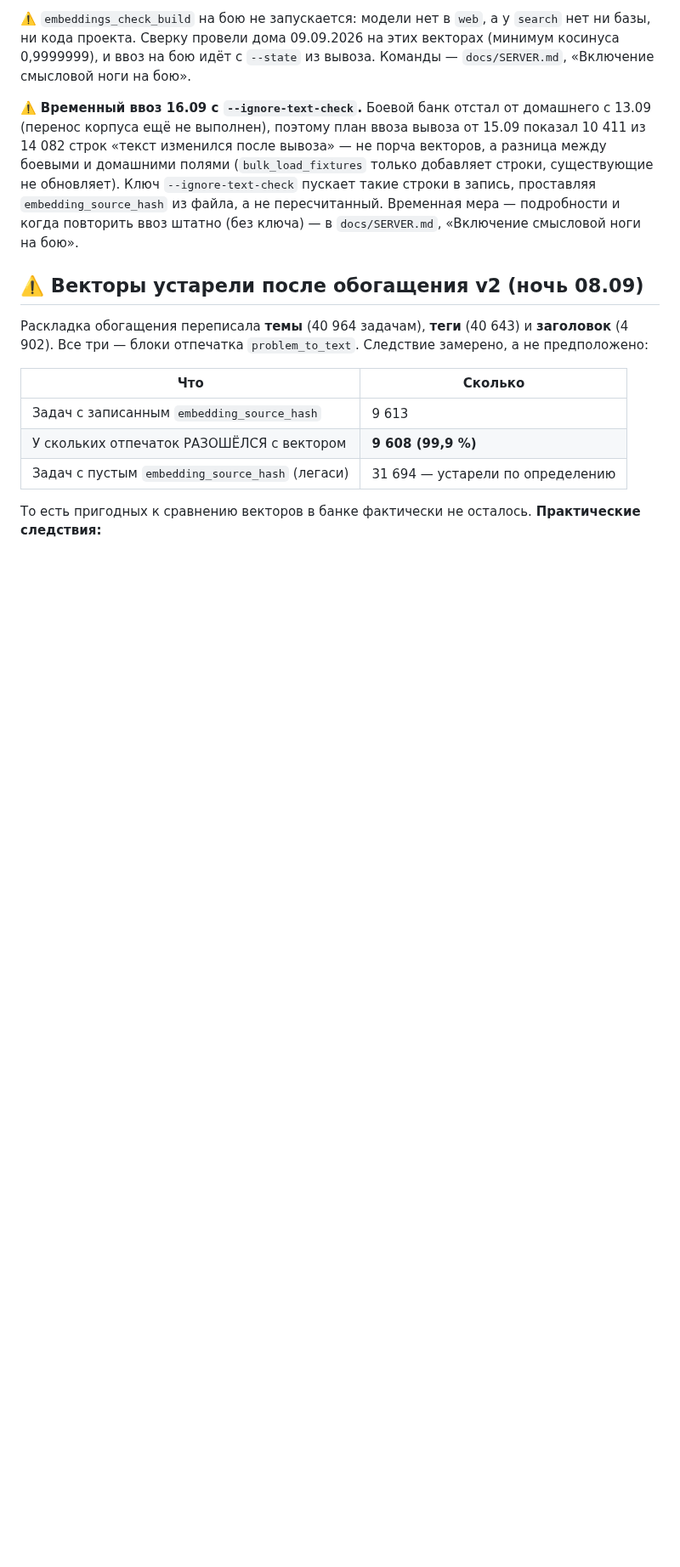
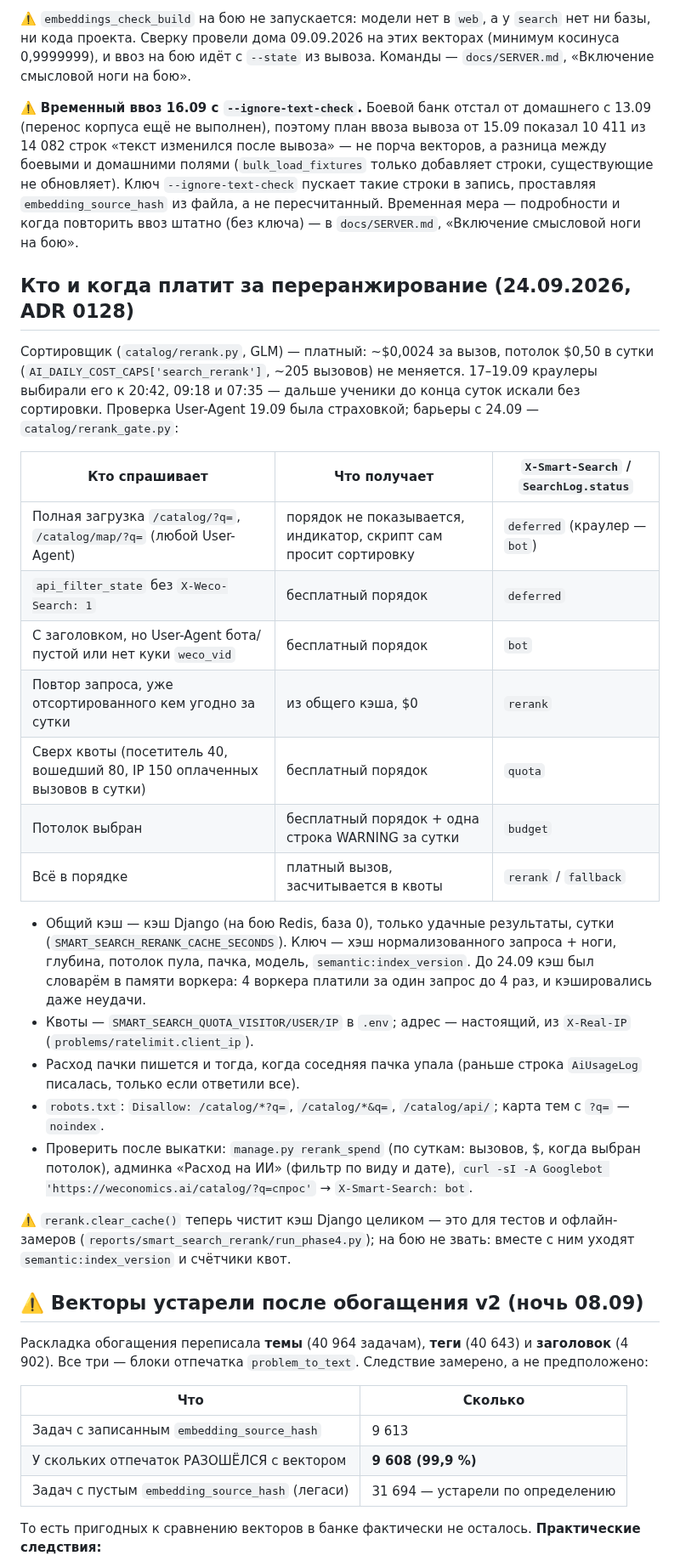
Before and after one commit to malinovskiy-makar/qls, a Markdown page: docs/EMBEDDINGS.md, the part around the change. Shown at 85% size. Drawn GitHub-style; blank space fills up the shorter version.

Commit message:
docs/EMBEDDINGS.md: кто и когда платит за переранжирование (24.09)
Co-Authored-By: Claude Opus 5.5 <noreply@anthropic.com>

```diff
--- a/docs/EMBEDDINGS.md
+++ b/docs/EMBEDDINGS.md
@@ -348,6 +348,44 @@ compose у `search` `start_period: 240s`, `interval: 15s`; `web` от здоро
 подробности и когда повторить ввоз штатно (без ключа) — в `docs/SERVER.md`,
 «Включение смысловой ноги на бою».
 
+## Кто и когда платит за переранжирование (24.09.2026, ADR 0128)
+
+Сортировщик (`catalog/rerank.py`, GLM) — платный: ~$0,0024 за вызов, потолок
+$0,50 в сутки (`AI_DAILY_COST_CAPS['search_rerank']`, ~205 вызовов) не
+меняется. 17–19.09 краулеры выбирали его к 20:42, 09:18 и 07:35 — дальше
+ученики до конца суток искали без сортировки. Проверка User-Agent 19.09 была
+страховкой; барьеры с 24.09 — `catalog/rerank_gate.py`:
+
+| Кто спрашивает | Что получает | `X-Smart-Search` / `SearchLog.status` |
+|---|---|---|
+| Полная загрузка `/catalog/?q=`, `/catalog/map/?q=` (любой User-Agent) | порядок не показывается, индикатор, скрипт сам просит сортировку | `deferred` (краулер — `bot`) |
+| `api_filter_state` без `X-Weco-Search: 1` | бесплатный порядок | `deferred` |
+| С заголовком, но User-Agent бота/пустой или нет куки `weco_vid` | бесплатный порядок | `bot` |
+| Повтор запроса, уже отсортированного кем угодно за сутки | из общего кэша, $0 | `rerank` |
+| Сверх квоты (посетитель 40, вошедший 80, IP 150 оплаченных вызовов в сутки) | бесплатный порядок | `quota` |
+| Потолок выбран | бесплатный порядок + одна строка WARNING за сутки | `budget` |
+| Всё в порядке | платный вызов, засчитывается в квоты | `rerank` / `fallback` |
+
+- Общий кэш — кэш Django (на бою Redis, база 0), только удачные результаты,
+  сутки (`SMART_SEARCH_RERANK_CACHE_SECONDS`). Ключ — хэш нормализованного
+  запроса + ноги, глубина, потолок пула, пачка, модель, `semantic:index_version`.
+  До 24.09 кэш был словарём в памяти воркера: 4 воркера платили за один
+  запрос до 4 раз, и кэшировались даже неудачи.
+- Квоты — `SMART_SEARCH_QUOTA_VISITOR/USER/IP` в `.env`; адрес — настоящий,
+  из `X-Real-IP` (`problems/ratelimit.client_ip`).
+- Расход пачки пишется и тогда, когда соседняя пачка упала (раньше строка
+  `AiUsageLog` писалась, только если ответили все).
+- `robots.txt`: `Disallow: /catalog/*?q=`, `/catalog/*&q=`, `/catalog/api/`;
+  карта тем с `?q=` — `noindex`.
+- Проверить после выкатки: `manage.py rerank_spend` (по суткам: вызовов, $,
+  когда выбран потолок), админка «Расход на ИИ» (фильтр по виду и дате),
+  `curl -sI -A Googlebot 'https://weconomics.ai/catalog/?q=спрос'` →
+  `X-Smart-Search: bot`.
+
+⚠️ `rerank.clear_cache()` теперь чистит кэш Django целиком — это для тестов
+и офлайн-замеров (`reports/smart_search_rerank/run_phase4.py`); на бою не
+звать: вместе с ним уходят `semantic:index_version` и счётчики квот.
+
 ## ⚠️ Векторы устарели после обогащения v2 (ночь 08.09)
 
 Раскладка обогащения переписала **темы** (40 964 задачам), **теги** (40 643) и
```
